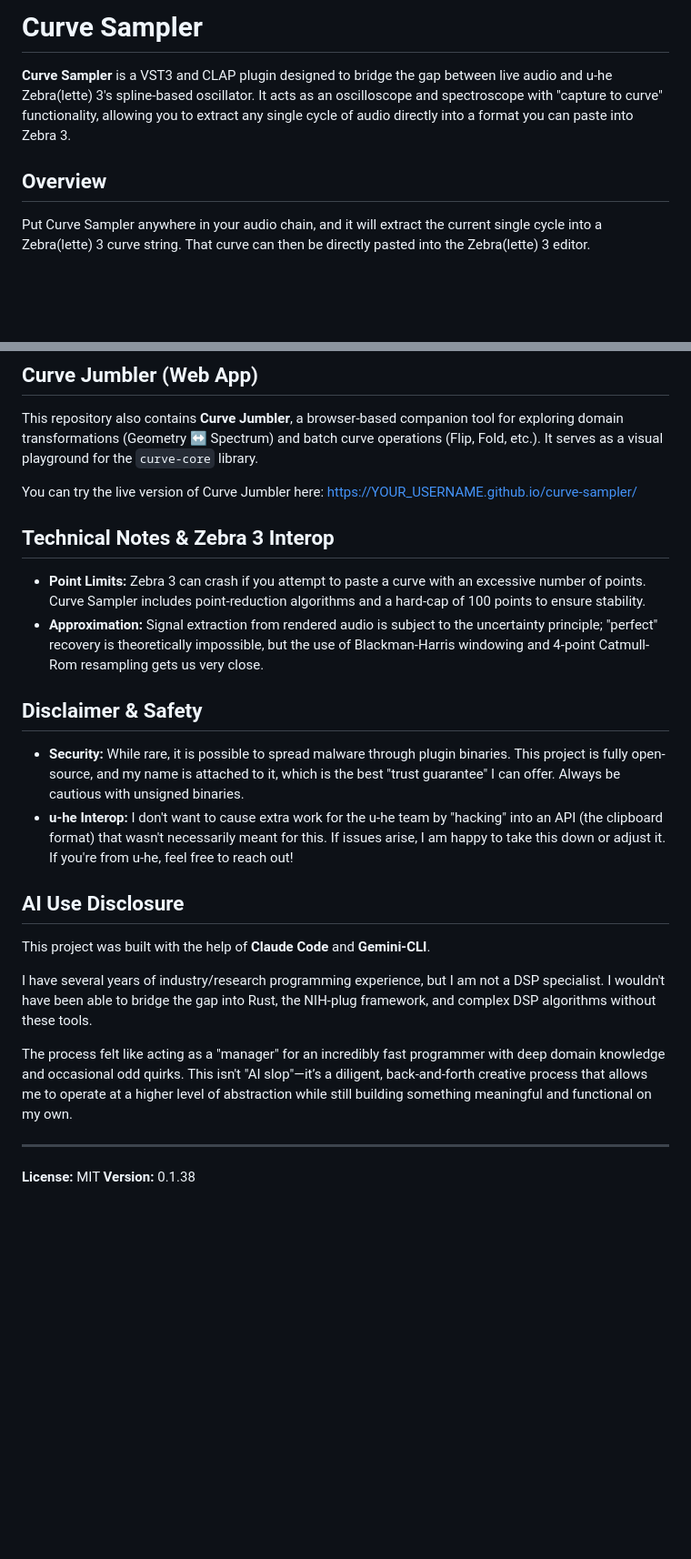
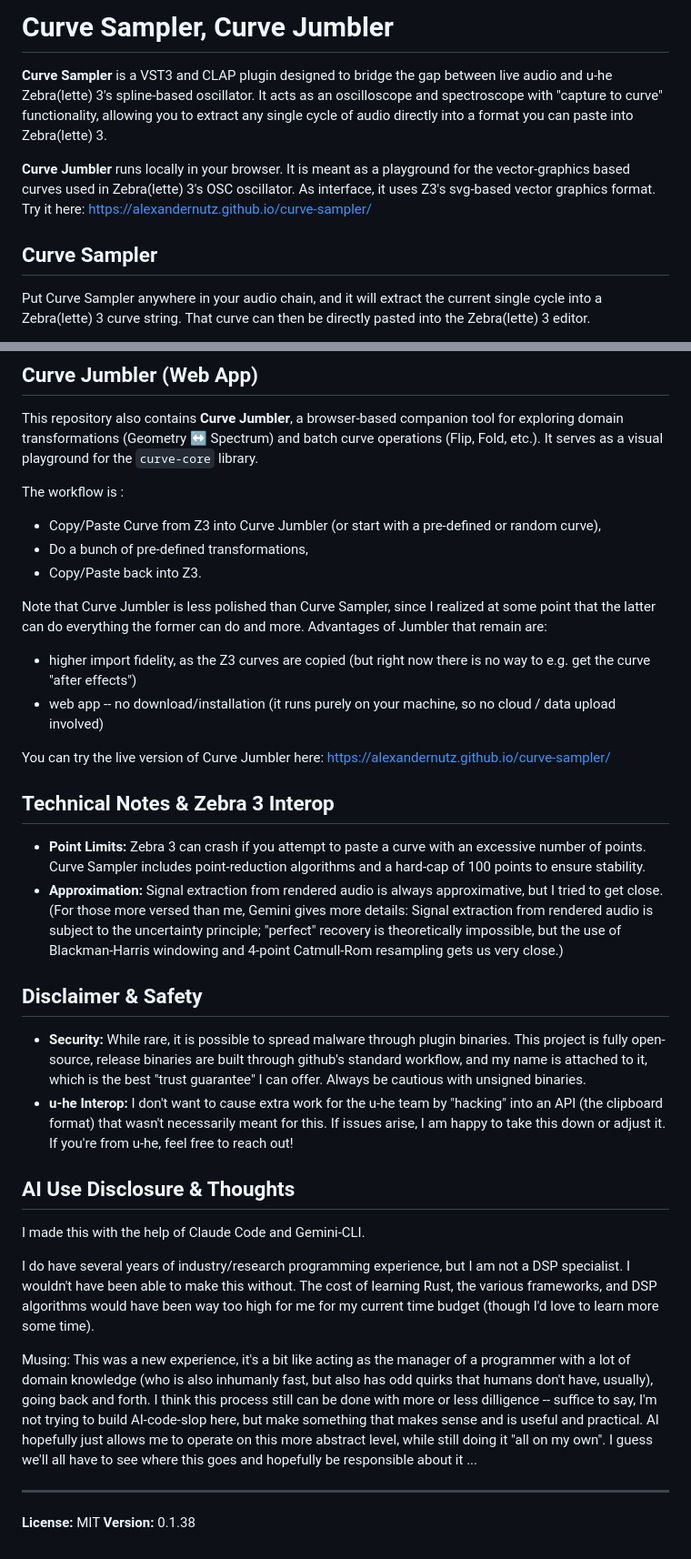
Before and after one commit to alexandernutz/curve-sampler, a Markdown page: README.md, 2 parts joined by grey strips. Shown at 91% size. Rendered like a GitHub page; blank space fills up the shorter version.

Commit message:
my readme edits

```diff
--- a/README.md
+++ b/README.md
@@ -1,8 +1,15 @@
-# Curve Sampler
+# Curve Sampler, Curve Jumbler
 
-**Curve Sampler** is a VST3 and CLAP plugin designed to bridge the gap between live audio and u-he Zebra(lette) 3's spline-based oscillator. It acts as an oscilloscope and spectroscope with "capture to curve" functionality, allowing you to extract any single cycle of audio directly into a format you can paste into Zebra 3.
+**Curve Sampler** is a VST3 and CLAP plugin designed to bridge the gap between live audio and u-he Zebra(lette) 3's spline-based oscillator. It acts as an oscilloscope and spectroscope with "capture to curve" functionality, allowing you to extract any single cycle of audio directly into a format you can paste into Zebra(lette) 3.
 
-## Overview
+**Curve Jumbler** runs locally in your browser. It is meant as a playground for the vector-graphics based
+curves used in Zebra(lette) 3's OSC oscillator.
+As interface, it uses Z3's svg-based vector graphics format.
+Try it here:
+[https://alexandernutz.github.io/curve-sampler/](https://alexandernutz.github.io/curve-sampler/)
+
+
+## Curve Sampler
 
 Put Curve Sampler anywhere in your audio chain, and it will extract the current single cycle into a Zebra(lette) 3 curve string. That curve can then be directly pasted into the Zebra(lette) 3 editor.
 
@@ -34,25 +41,39 @@ The easiest workflow is passing the same MIDI note (or simple chord) that goes i
 
 This repository also contains **Curve Jumbler**, a browser-based companion tool for exploring domain transformations (Geometry ↔ Spectrum) and batch curve operations (Flip, Fold, etc.). It serves as a visual playground for the `curve-core` library.
 
-You can try the live version of Curve Jumbler here: [https://YOUR_USERNAME.github.io/curve-sampler/](https://YOUR_USERNAME.github.io/curve-sampler/)
+The workflow is :
+ - Copy/Paste Curve from Z3 into Curve Jumbler (or start with a pre-defined or random curve),
+ - Do a bunch of pre-defined transformations,
+ - Copy/Paste back into Z3.
+
+Note that Curve Jumbler is less polished than Curve Sampler, since I realized at some point that the latter can do everything the former can do and more.
+Advantages of Jumbler that remain are:
+ - higher import fidelity, as the Z3 curves are copied (but right now there is no way to e.g. get the curve "after effects")
+ - web app -- no download/installation (it runs purely on your machine, so no cloud / data upload involved)
+
+You can try the live version of Curve Jumbler here: [https://alexandernutz.github.io/curve-sampler/](https://alexandernutz.github.io/curve-sampler/)
 
 ## Technical Notes & Zebra 3 Interop
 
 - **Point Limits:** Zebra 3 can crash if you attempt to paste a curve with an excessive number of points. Curve Sampler includes point-reduction algorithms and a hard-cap of 100 points to ensure stability.
-- **Approximation:** Signal extraction from rendered audio is subject to the uncertainty principle; "perfect" recovery is theoretically impossible, but the use of Blackman-Harris windowing and 4-point Catmull-Rom resampling gets us very close.
+- **Approximation:** Signal extraction from rendered audio is always approximative, but I tried to get
+  close. (For those more versed than me, Gemini gives more details: Signal extraction from rendered audio is subject to the uncertainty principle; "perfect" recovery is theoretically impossible, but the use of Blackman-Harris windowing and 4-point Catmull-Rom resampling gets us very close.)
 
 ## Disclaimer & Safety
 
-- **Security:** While rare, it is possible to spread malware through plugin binaries. This project is fully open-source, and my name is attached to it, which is the best "trust guarantee" I can offer. Always be cautious with unsigned binaries.
+- **Security:** While rare, it is possible to spread malware through plugin binaries. This project is fully open-source, release binaries are built through github's standard workflow, and my name is attached to it, which is the best "trust guarantee" I can offer. Always be cautious with unsigned binaries.
 - **u-he Interop:** I don't want to cause extra work for the u-he team by "hacking" into an API (the clipboard format) that wasn't necessarily meant for this. If issues arise, I am happy to take this down or adjust it. If you're from u-he, feel free to reach out!
 
-## AI Use Disclosure
+## AI Use Disclosure & Thoughts
 
-This project was built with the help of **Claude Code** and **Gemini-CLI**.
+I made this with the help of Claude Code and Gemini-CLI.
 
-I have several years of industry/research programming experience, but I am not a DSP specialist. I wouldn't have been able to bridge the gap into Rust, the NIH-plug framework, and complex DSP algorithms without these tools.
+I do have several years of industry/research programming experience, but I am not a DSP specialist.
+I wouldn't have been able to make this without. The cost of learning Rust, the various frameworks, and DSP algorithms would have been way too high for me for my current time budget (though I'd love to learn more some time).
 
-The process felt like acting as a "manager" for an incredibly fast programmer with deep domain knowledge and occasional odd quirks. This isn't "AI slop"—it’s a diligent, back-and-forth creative process that allows me to operate at a higher level of abstraction while still building something meaningful and functional on my own.
+Musing: This was a new experience, it's a bit like acting as the manager of a programmer with a lot of domain knowledge (who is also inhumanly fast, but also has odd quirks that humans don't have, usually), going back and forth. I think this process still can be done with more or less dilligence -- suffice to say, I'm not trying to build AI-code-slop here, but make something that makes sense and is useful and practical.
+AI hopefully just allows me to operate on this more abstract level, while still doing it "all on my own".
+I guess we'll all have to see where this goes and hopefully be responsible about it ...
 
 ---
 
```
